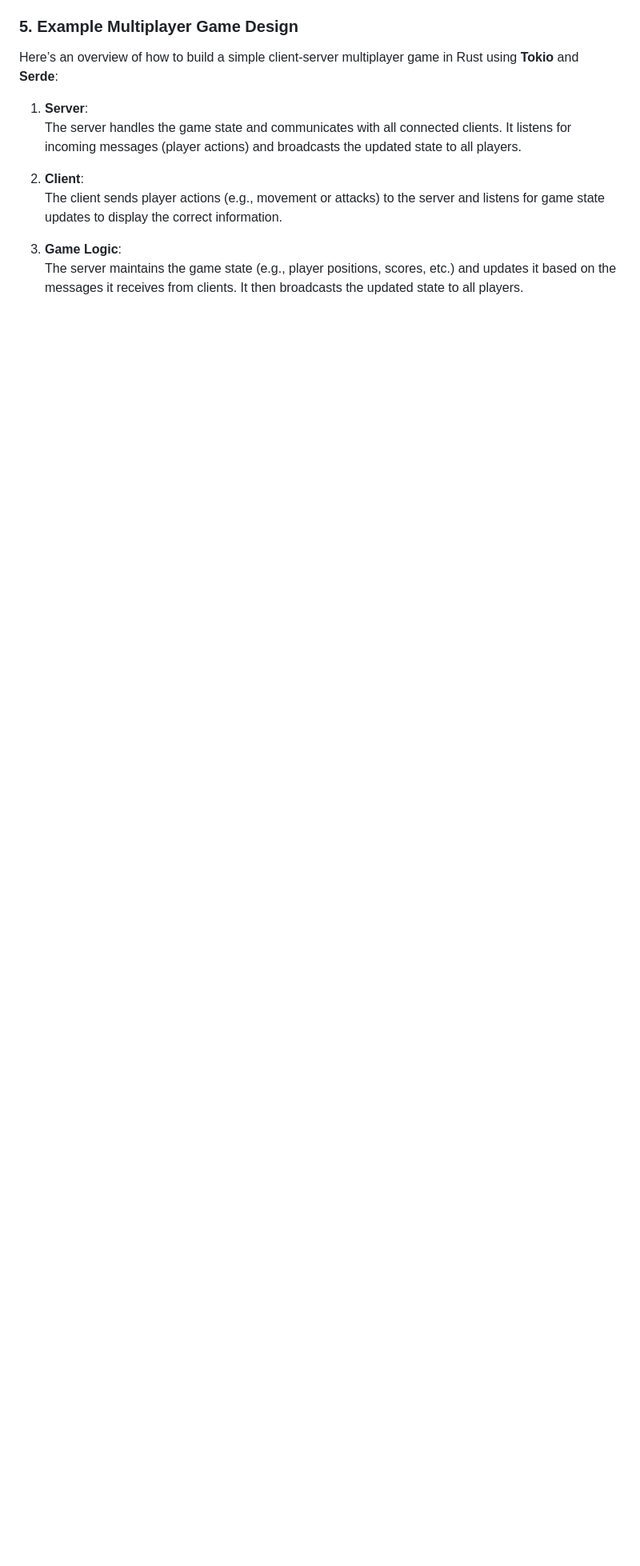
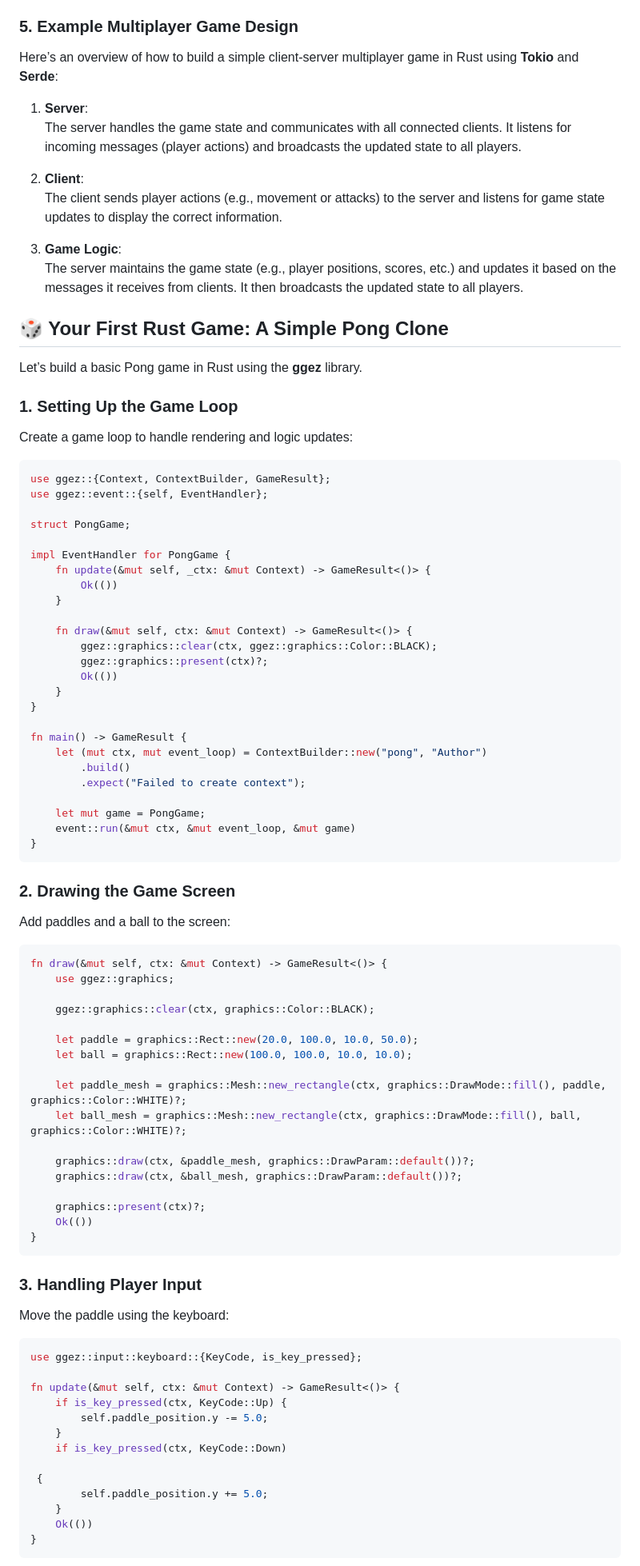
Before and after one commit to Hunterdii/30-Days-Of-Rust, a Markdown page: 28_Game Development with Rust/28_game_development_with_rust.md, the part around one of its changes. Shown at 80% size. GitHub-like rendering; blank space fills up the shorter version.

````diff
--- a/28_Game Development with Rust/28_game_development_with_rust.md
+++ b/28_Game Development with Rust/28_game_development_with_rust.md
@@ -540,3 +580,90 @@ Here’s an overview of how to build a simple client-server multiplayer game in
    The server maintains the game state (e.g., player positions, scores, etc.) and updates it based on the messages it receives from clients. It then broadcasts the updated state to all players.
 
 
+
+## 🎲 Your First Rust Game: A Simple Pong Clone
+
+Let’s build a basic Pong game in Rust using the **ggez** library.
+
+### 1. Setting Up the Game Loop
+
+Create a game loop to handle rendering and logic updates:
+
+```rust
+use ggez::{Context, ContextBuilder, GameResult};
+use ggez::event::{self, EventHandler};
+
+struct PongGame;
+
+impl EventHandler for PongGame {
+    fn update(&mut self, _ctx: &mut Context) -> GameResult<()> {
+        Ok(())
+    }
+
+    fn draw(&mut self, ctx: &mut Context) -> GameResult<()> {
+        ggez::graphics::clear(ctx, ggez::graphics::Color::BLACK);
+        ggez::graphics::present(ctx)?;
+        Ok(())
+    }
+}
+
+fn main() -> GameResult {
+    let (mut ctx, mut event_loop) = ContextBuilder::new("pong", "Author")
+        .build()
+        .expect("Failed to create context");
+
+    let mut game = PongGame;
+    event::run(&mut ctx, &mut event_loop, &mut game)
+}
+```
+
+
+
+### 2. Drawing the Game Screen
+
+Add paddles and a ball to the screen:
+
+```rust
+fn draw(&mut self, ctx: &mut Context) -> GameResult<()> {
+    use ggez::graphics;
+
+    ggez::graphics::clear(ctx, graphics::Color::BLACK);
+
+    let paddle = graphics::Rect::new(20.0, 100.0, 10.0, 50.0);
+    let ball = graphics::Rect::new(100.0, 100.0, 10.0, 10.0);
+
+    let paddle_mesh = graphics::Mesh::new_rectangle(ctx, graphics::DrawMode::fill(), paddle, graphics::Color::WHITE)?;
+    let ball_mesh = graphics::Mesh::new_rectangle(ctx, graphics::DrawMode::fill(), ball, graphics::Color::WHITE)?;
+
+    graphics::draw(ctx, &paddle_mesh, graphics::DrawParam::default())?;
+    graphics::draw(ctx, &ball_mesh, graphics::DrawParam::default())?;
+
+    graphics::present(ctx)?;
+    Ok(())
+}
+```
+
+
+
+### 3. Handling Player Input
+
+Move the paddle using the keyboard:
+
+```rust
+use ggez::input::keyboard::{KeyCode, is_key_pressed};
+
+fn update(&mut self, ctx: &mut Context) -> GameResult<()> {
+    if is_key_pressed(ctx, KeyCode::Up) {
+        self.paddle_position.y -= 5.0;
+    }
+    if is_key_pressed(ctx, KeyCode::Down)
+
+ {
+        self.paddle_position.y += 5.0;
+    }
+    Ok(())
+}
+```
+
+
+
````
Also changed, not shown: other parts of 28_Game Development with Rust/28_game_development_with_rust.md (+68 -5 lines).
